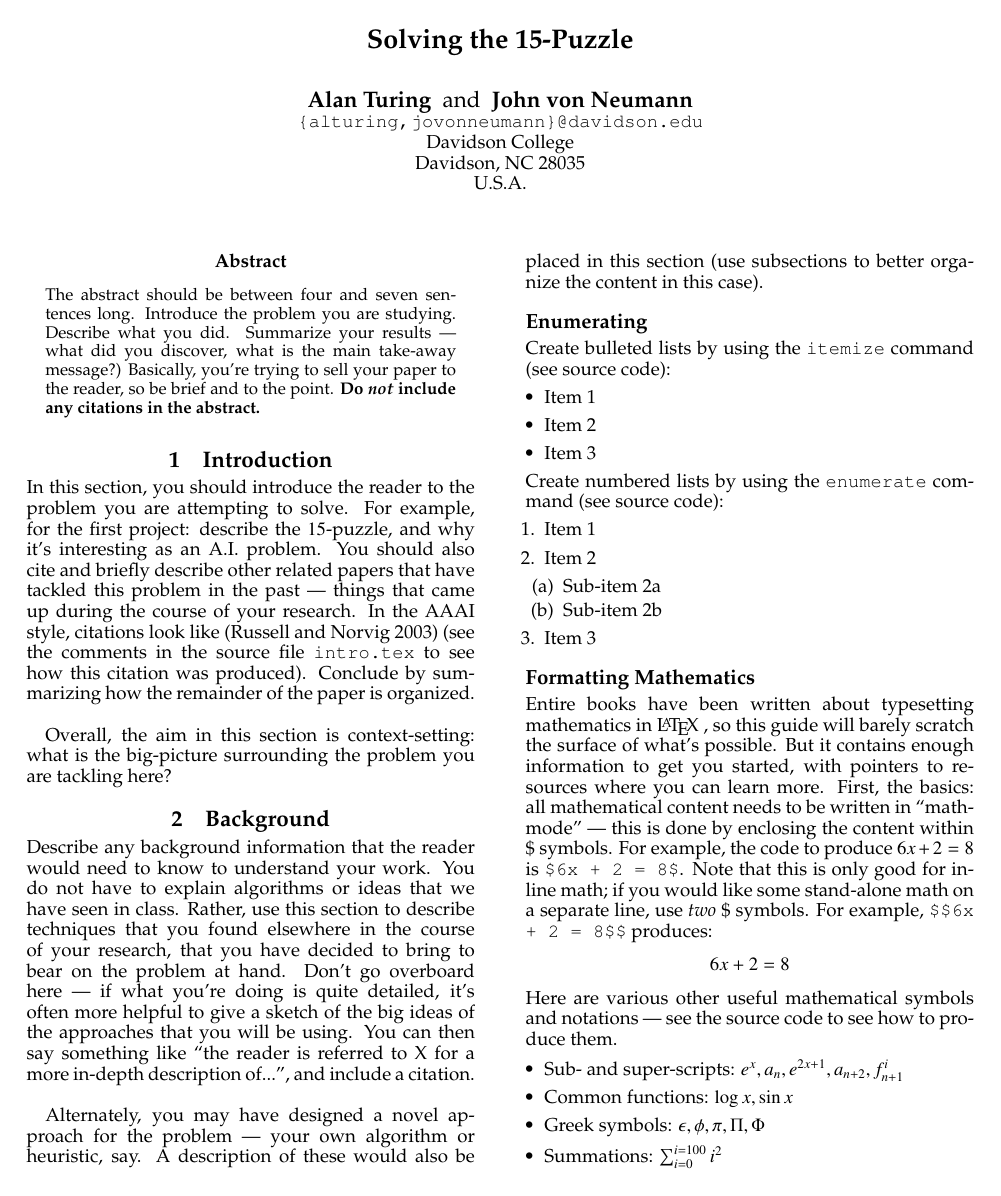
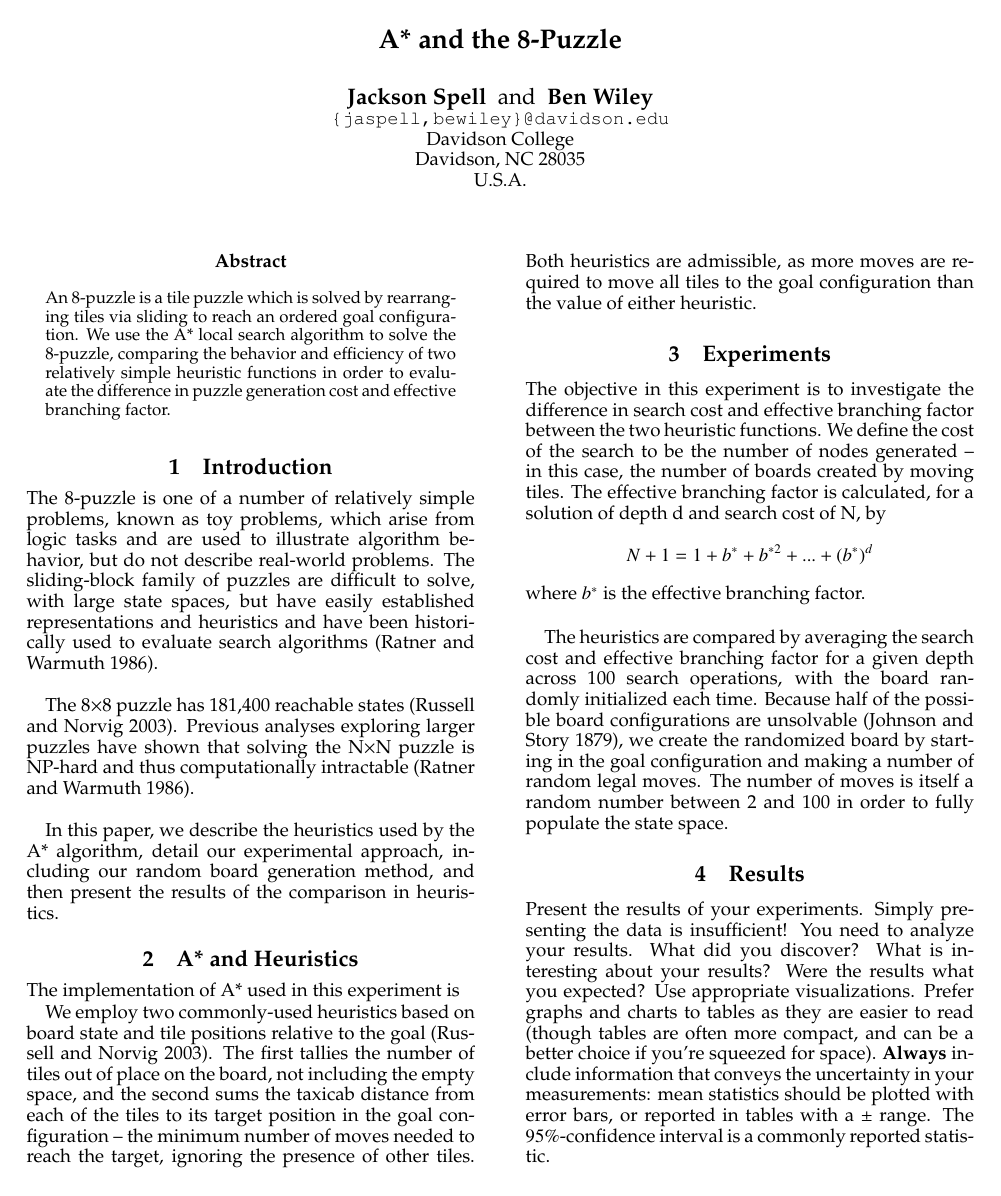
Before and after one commit to jaspell/CSC-370-HW1, a LaTeX paper (Writeup/main.tex, which reads Writeup/abstract.tex, Writeup/background.tex, Writeup/experiments.tex): page 1 of 2. Compiled offline with pdfLaTeX.

Commit message:
Started writing writeup.

```diff
--- a/Writeup/abstract.tex
+++ b/Writeup/abstract.tex
@@ -4,11 +4,8 @@
 
 \begin{abstract}
 
-The abstract should be between four and seven sentences long. Introduce the
-problem you are studying. Describe what you did. Summarize your results --- what
-did you discover, what is the main take-away message?) Basically, you're trying
-to sell your paper to the reader, so be brief and to the point. \textbf{Do \emph{not}
-include any citations in the abstract.}
+An 8-puzzle is a tile puzzle which is solved by rearranging tiles via sliding to reach an ordered goal configuration.  We use the A* local search algorithm to solve the 8-puzzle, comparing the behavior and efficiency of two relatively simple heuristic functions in order to evaluate the difference in puzzle generation cost and effective branching factor.
+
 
 % The \textbf{} command makes the specified text bold. The \emph{} or
 % \textit{} command are used to italicize text. In general, text is never
--- a/Writeup/background.tex
+++ b/Writeup/background.tex
@@ -1,65 +1,7 @@
 
-\section{Background}
+\section{A* and Heuristics}
 \label{sec:background}
 
-Describe any background information that the reader would need to know
-to understand your work. You do not have to explain algorithms or
-ideas that we have seen in class. Rather, use this section to describe
-techniques that you found elsewhere in the course of your research,
-that you have decided to bring to bear on the problem at hand. Don't
-go overboard here --- if what you're doing is quite detailed, it's
-often more helpful to give a sketch of the big ideas of the approaches
-that you will be using. You can then say something like ``the reader
-is referred to X for a more in-depth description of...'', and include
-a citation.\\
+The implementation of A* used in this experiment is
 
-Alternately, you may have designed a novel approach for the problem
---- your own algorithm or heuristic, say. A description of these would
-also be placed in this section (use subsections to better organize the
-content in this case).
-
-% Note the \subsection{} command
-\subsection{Enumerating}
-\label{subsec:enum}
-
-Create bulleted lists by using the \texttt{itemize} command (see source code):
-\begin{itemize}
-  \item Item 1
-  \item Item 2
-  \item Item 3
-\end{itemize}
-Create numbered lists by using the \texttt{enumerate} command (see source code):
-\begin{enumerate}
-  \item Item 1
-  \item Item 2
-    \begin{enumerate}
-    \item Sub-item 2a
-    \item Sub-item 2b
-    \end{enumerate}
-  \item Item 3
-\end{enumerate}
-
-\subsection{Formatting Mathematics}
-\label{subsec:math}
-
-Entire books have been written about typesetting mathematics in
-\LaTeX~, so this guide will barely scratch the surface of what's
-possible. But it contains enough information to get you started, with
-pointers to resources where you can learn more. First, the basics: all
-mathematical content needs to be written in ``math-mode'' --- this is
-done by enclosing the content within \$ symbols. For example, the code
-to produce $6x + 2 = 8$ is \texttt{\$6x + 2 = 8\$}. Note that this is
-only good for inline math; if you would like some stand-alone math on
-a separate line, use \emph{two} \$ symbols. For example,
-\texttt{\$\$6x + 2 = 8\$\$} produces: $$6x+2 = 8$$ Here are various
-other useful mathematical symbols and notations --- see the source
-code to see how to produce them.
-
-\begin{itemize}
-  \item Sub- and super-scripts: $e^{x}, a_{n}, e^{2x+1}, a_{n+2}, f^{i}_{n+1}$
-  \item Common functions: $\log{x}, \sin{x}$
-  \item Greek symbols: $\epsilon, \phi, \pi, \Pi, \Phi$ % capitalizing the first letter produces the upper case letter
-  \item Summations: $\sum_{i=0}^{i=100} i^{2}$ % looks nicer if you typeset it on its own line using $$
-  \item Products: $\prod_{i=0}^{\infty} 2^{-i}$
-  \item Fractions: $3/2$ % prefer this look for inline math
-    $$\frac{x + 5}{2 \cdot \pi}$$\\ % only looks nice when typeset on its own line
+We employ two commonly-used heuristics based on board state and tile positions relative to the goal \cite{aima}.  The first tallies the number of tiles out of place on the board, not including the empty space, and the second sums the taxicab distance from each of the tiles to its target position in the goal configuration -- the minimum number of moves needed to reach the target, ignoring the presence of other tiles.  Both heuristics are admissible, as more moves are required to move all tiles to the goal configuration than the value of either heuristic.
--- a/Writeup/experiments.tex
+++ b/Writeup/experiments.tex
@@ -2,3 +2,17 @@
 \section{Experiments}
 \label{sec:expts}
 
+The objective in this experiment is to investigate the difference in search cost and effective branching factor between the two heuristic functions.  We define the cost of the search to be the number of nodes generated -- in this case, the number of boards created by moving tiles.  The effective branching factor is calculated, for a solution of depth d and search cost of N, by
+$$ N + 1 = 1 + b^* + b^{*2} + ... + (b^*)^d $$
+where $b^*$ is the effective branching factor.\\
+
+The heuristics are compared by averaging the search cost and effective branching factor for a given depth across 100 search operations, with the board randomly initialized each time.  Because half of the possible board configurations are unsolvable \cite{15notes}, we create the randomized board by starting in the goal configuration and making a number of random legal moves.  The number of moves is itself a random number between 2 and 100 in order to fully populate the state space.
+
+
+%In this section, you should describe your experimental setup. What
+%were the questions you were trying to answer? What was the
+%experimental setup (number of trials, parameter settings, etc.)? What
+%were you measuring? You should justify these choices when
+%necessary. The accepted wisdom is that there should be enough detail
+%in this section that I could reproduce your work \emph{exactly} if I
+%were so motivated.
--- a/Writeup/intro.tex
+++ b/Writeup/intro.tex
@@ -4,15 +4,20 @@
 \section{Introduction}
 \label{sec:intro}
 
-In this section, you should introduce the reader to the problem you
-are attempting to solve. For example, for the first project: describe
-the $15$-puzzle, and why it's interesting as an A.I. problem. You
-should also cite and briefly describe other related papers that have
-tackled this problem in the past --- things that came up during the
-course of your research. In the AAAI style, citations look like
-\cite{aima} (see the comments in the source file \texttt{intro.tex} to
-see how this citation was produced). Conclude by summarizing how the
-remainder of the paper is organized. \\
+The 8-puzzle is one of a number of relatively simple problems, known as toy problems, which arise from logic tasks and are used to illustrate algorithm behavior, but do not describe real-world problems. The sliding-block family of puzzles are difficult to solve, with large state spaces, but have easily established representations and heuristics and have been historically used to evaluate search algorithms \cite{intractable}. \\
+
+The 8$\times$8 puzzle has 181,400 reachable states \cite{aima}.  Previous analyses exploring larger puzzles have shown that solving the N$\times$N puzzle is NP-hard and thus computationally intractable \cite{intractable}. \\
+
+In this paper, we describe the heuristics used by the A* algorithm, detail our experimental approach, including our random board generation method, and then present the results of the comparison in heuristics.
+%In this section, you should introduce the reader to the problem you
+%are attempting to solve. For example, for the first project: describe
+%the $15$-puzzle, and why it's interesting as an A.I. problem. You
+%should also cite and briefly describe other related papers that have
+%tackled this problem in the past --- things that came up during the
+%course of your research. In the AAAI style, citations look like
+%\cite{aima} (see the comments in the source file \texttt{intro.tex} to
+%see how this citation was produced). Conclude by summarizing how the
+%remainder of the paper is organized. \\
 
 % Citations: As you can see above, you create a citation by using the
 % \cite{} command. Inside the braces, you provide a "key" that is
@@ -25,5 +30,6 @@ remainder of the paper is organized. \\
 % in LaTeX. To break a line, you need to end it with \\. To begin a
 % new paragraph, end a line with \\, leave a blank
 % line, and then start the next line (like in this example).
-Overall, the aim in this section is context-setting: what is the
-big-picture surrounding the problem you are tackling here?
+
+%Overall, the aim in this section is context-setting: what is the
+%big-picture surrounding the problem you are tackling here?
--- a/Writeup/main.tex
+++ b/Writeup/main.tex
@@ -49,9 +49,9 @@
 % The "\\" is used to break lines. The \url command
 % is useful for typesetting URLs and email addresses (it uses the
 % Courier font).
-\title{Solving the 15-Puzzle}
- \author{Alan Turing \and John von Neumann\\
- \url{{alturing, jovonneumann}@davidson.edu}\\
+\title{A* and the 8-Puzzle}
+ \author{Jackson Spell \and Ben Wiley\\
+ \url{{jaspell, bewiley}@davidson.edu}\\
  Davidson College\\
  Davidson, NC 28035\\
  U.S.A.}
```
Also changed, not shown: Writeup/project1.bib (+14 -0 lines), Writeup/main.bbl (added), Writeup/main.pdf, Writeup/background.tex (15 more changed lines), Writeup/experiments.tex (7 more changed lines), 7 other files.
